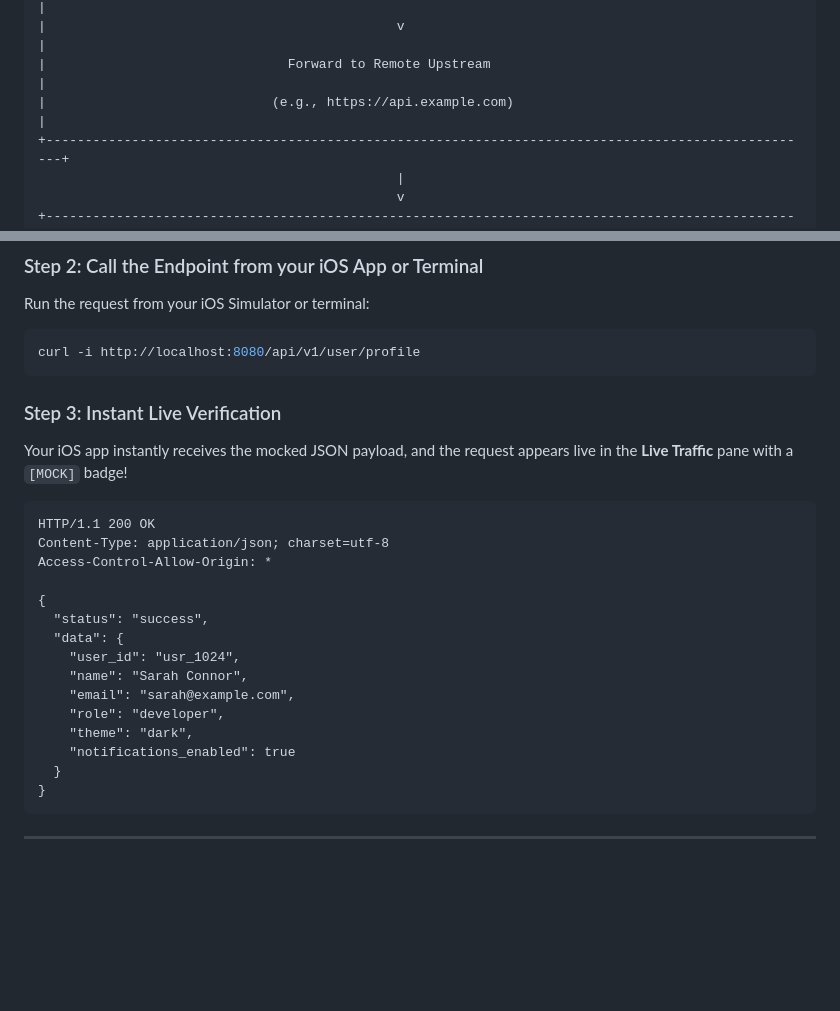
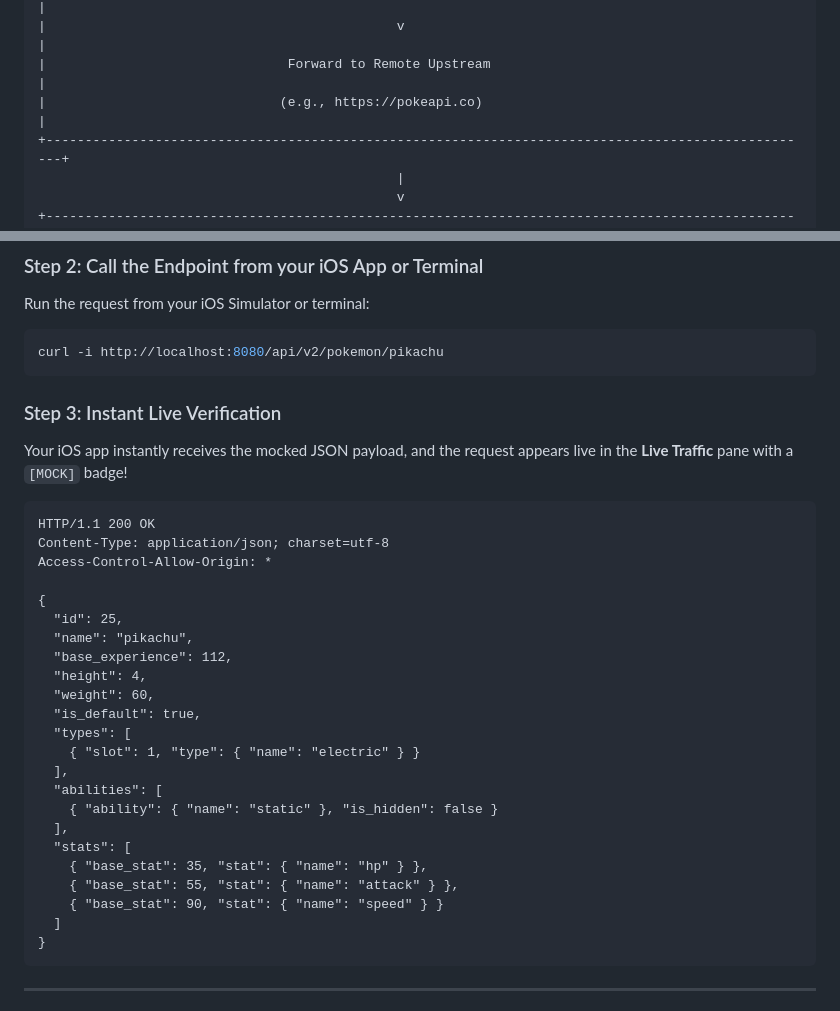
Before and after one commit to wiradifit/ios-mock-proxy, a Markdown page: README.md, 2 parts joined by grey strips. GitHub-like rendering; blank space fills up the shorter version.

````diff
--- a/README.md
+++ b/README.md
@@ -48,7 +48,7 @@ Mocking API responses for **iOS Simulator** and **Xcode** has always been notori
 |                                             |                                                     |
 |                                             v                                                     |
 |                               Forward to Remote Upstream                                          |
-|                             (e.g., https://api.example.com)                                       |
+|                              (e.g., https://pokeapi.co)                                           |
 +---------------------------------------------------------------------------------------------------+
                                               |
                                               v
@@ -114,7 +122,7 @@ Create or edit mock responses effortlessly with line numbers, syntax highlightin
 ### Step 2: Call the Endpoint from your iOS App or Terminal
 Run the request from your iOS Simulator or terminal:
 ```bash
-curl -i http://localhost:8080/api/v1/user/profile
+curl -i http://localhost:8080/api/v2/pokemon/pikachu
 ```
 
 ### Step 3: Instant Live Verification
@@ -125,15 +133,23 @@ Content-Type: application/json; charset=utf-8
 Access-Control-Allow-Origin: *
 
 {
-  "status": "success",
-  "data": {
-    "user_id": "usr_1024",
-    "name": "Sarah Connor",
-    "email": "sarah@example.com",
-    "role": "developer",
-    "theme": "dark",
-    "notifications_enabled": true
-  }
+  "id": 25,
+  "name": "pikachu",
+  "base_experience": 112,
+  "height": 4,
+  "weight": 60,
+  "is_default": true,
+  "types": [
+    { "slot": 1, "type": { "name": "electric" } }
+  ],
+  "abilities": [
+    { "ability": { "name": "static" }, "is_hidden": false }
+  ],
+  "stats": [
+    { "base_stat": 35, "stat": { "name": "hp" } },
+    { "base_stat": 55, "stat": { "name": "attack" } },
+    { "base_stat": 90, "stat": { "name": "speed" } }
+  ]
 }
 ```
 
````
Also changed, not shown: other parts of README.md (+18 -10 lines), assets/screenshots/create_mock_rule.png, assets/screenshots/dashboard_live_traffic.png, 5 other files.
